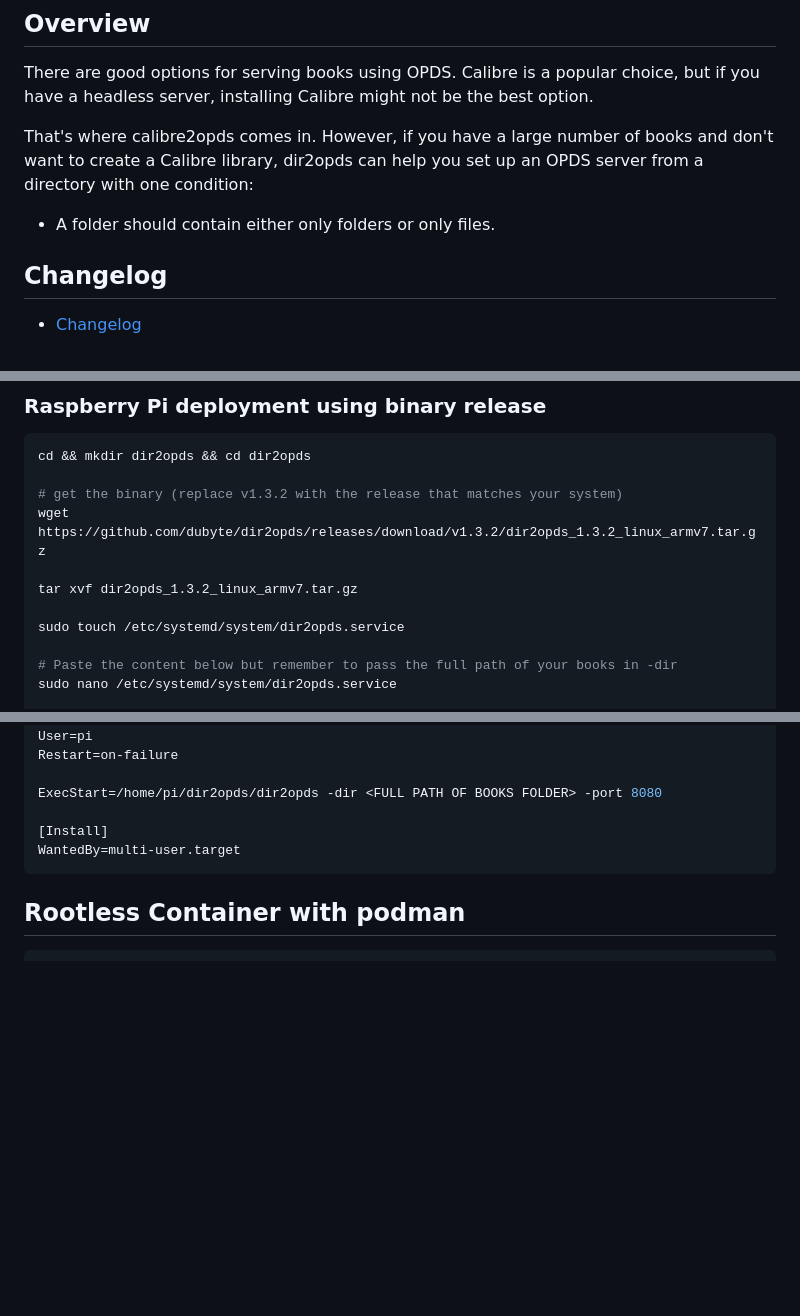
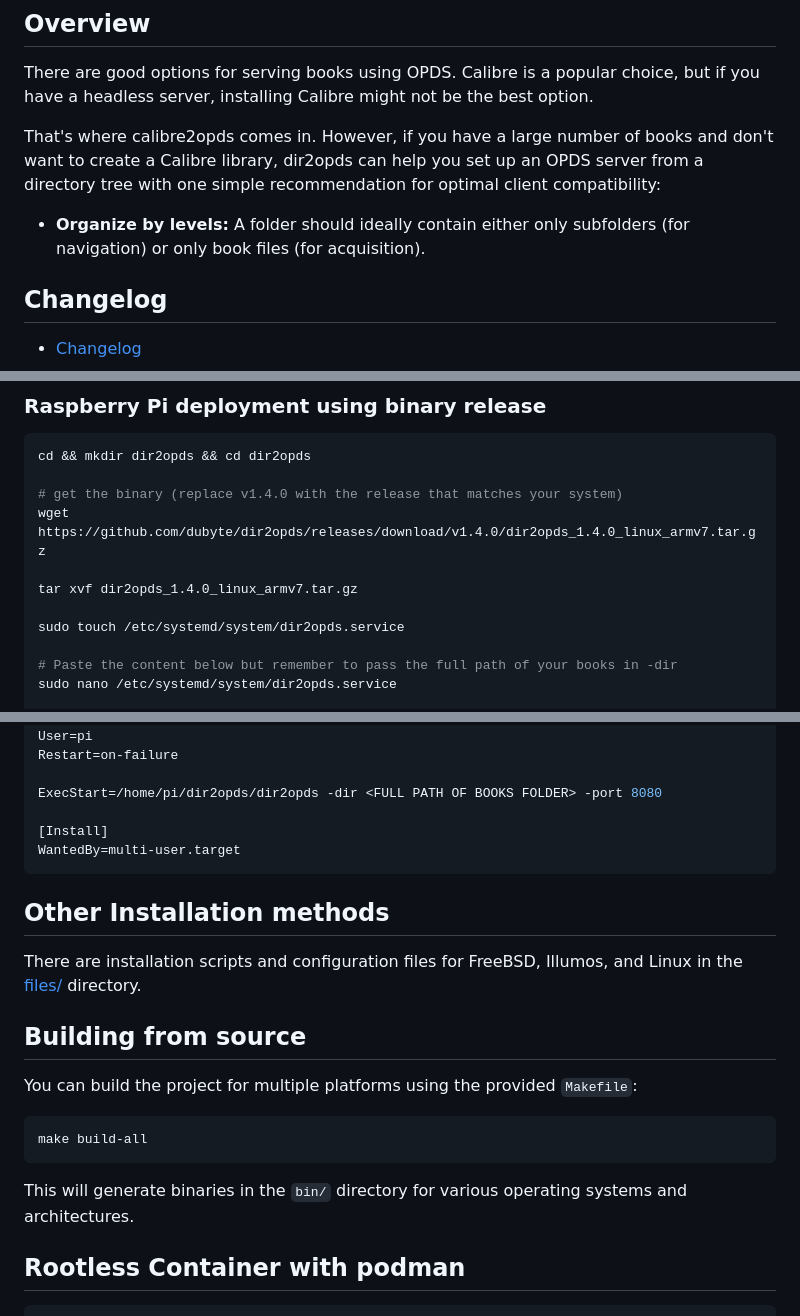
Before and after one commit to dubyte/dir2opds, a Markdown page: README.md, 3 parts joined by grey strips. Drawn GitHub-style; blank space fills up the shorter version.

Commit message:
fix: update readme

````diff
--- a/README.md
+++ b/README.md
@@ -9,10 +9,9 @@ choice, but if you have a headless server, installing Calibre might not be
 the best option.
 
 That's where calibre2opds comes in. However, if you have a large number of
-books and don't want to create a Calibre library, dir2opds can help you
-set up an OPDS server from a directory with one condition:
+books and don't want to create a Calibre library, dir2opds can help you set up an OPDS server from a directory tree with one simple recommendation for optimal client compatibility:
 
-- A folder should contain either only folders or only files.
+- **Organize by levels:** A folder should ideally contain either only subfolders (for navigation) or only book files (for acquisition).
 
 ## Changelog
 
@@ -75,10 +74,10 @@ It seems that KyBook is so old that it does not trigger the access prompt on iOS
 ```bash
 cd && mkdir dir2opds && cd dir2opds
 
-# get the binary (replace v1.3.2 with the release that matches your system)
-wget https://github.com/dubyte/dir2opds/releases/download/v1.3.2/dir2opds_1.3.2_linux_armv7.tar.gz
+# get the binary (replace v1.4.0 with the release that matches your system)
+wget https://github.com/dubyte/dir2opds/releases/download/v1.4.0/dir2opds_1.4.0_linux_armv7.tar.gz
 
-tar xvf dir2opds_1.3.2_linux_armv7.tar.gz
+tar xvf dir2opds_1.4.0_linux_armv7.tar.gz
 
 sudo touch /etc/systemd/system/dir2opds.service
 
@@ -107,6 +106,20 @@ ExecStart=/home/pi/dir2opds/dir2opds -dir <FULL PATH OF BOOKS FOLDER> -port 8080
 [Install]
 WantedBy=multi-user.target
 ```
+
+## Other Installation methods
+
+There are installation scripts and configuration files for FreeBSD, Illumos, and Linux in the [files/](files/) directory.
+
+## Building from source
+
+You can build the project for multiple platforms using the provided `Makefile`:
+
+```bash
+make build-all
+```
+
+This will generate binaries in the `bin/` directory for various operating systems and architectures.
 
 ## Rootless Container with podman
 
````
